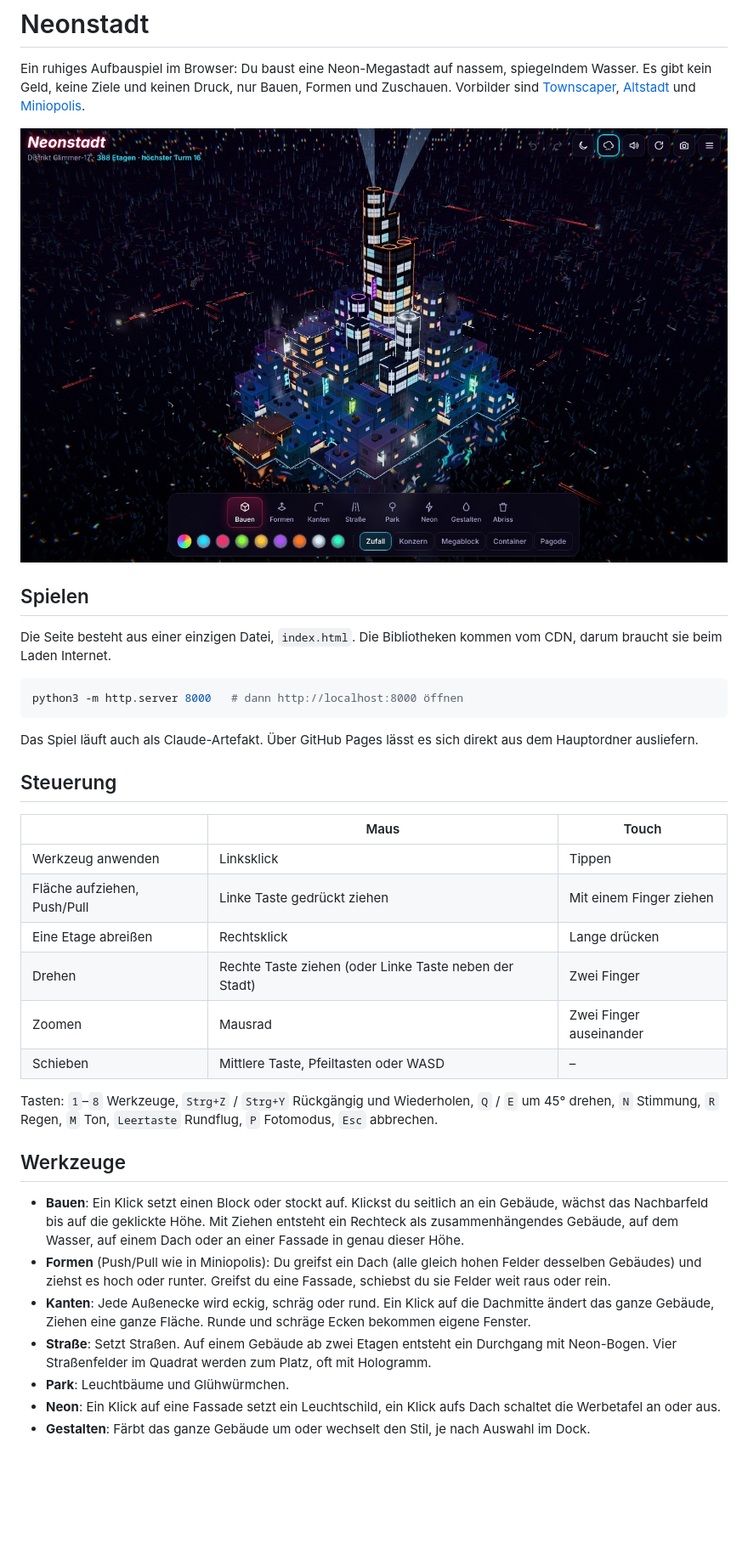
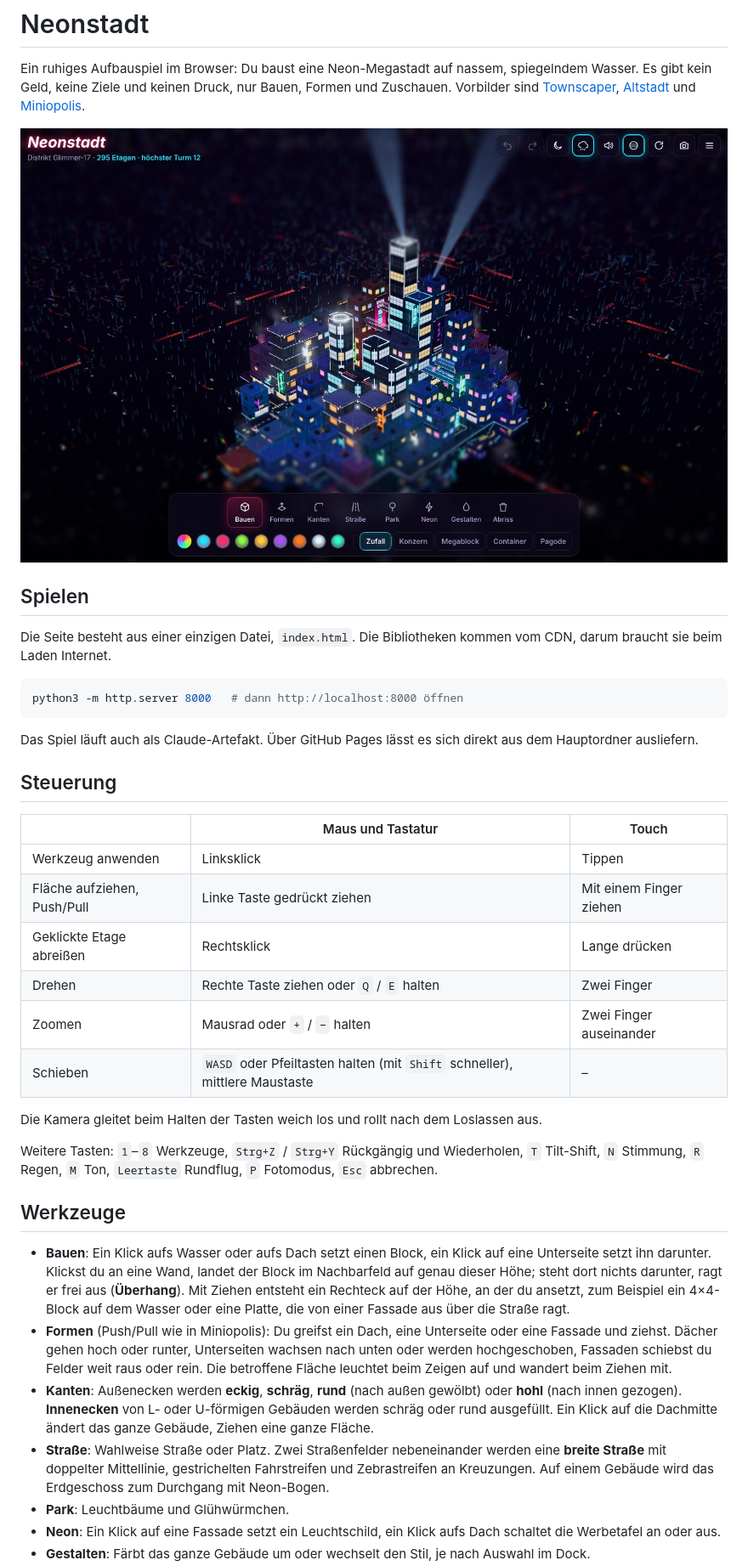
Before and after one commit to tomkpunkt/neoncity, a Markdown page: README.md, the part around one of its changes. Shown at 85% size. Rendered like a GitHub page; pictures changed too: docs/vorschau.jpg; blank space fills up the shorter version.

```diff
--- a/README.md
+++ b/README.md
@@ -16,23 +16,25 @@ Das Spiel läuft auch als Claude-Artefakt. Über GitHub Pages lässt es sich dir
 
 ## Steuerung
 
-| | Maus | Touch |
+| | Maus und Tastatur | Touch |
 |---|---|---|
 | Werkzeug anwenden | Linksklick | Tippen |
 | Fläche aufziehen, Push/Pull | Linke Taste gedrückt ziehen | Mit einem Finger ziehen |
-| Eine Etage abreißen | Rechtsklick | Lange drücken |
-| Drehen | Rechte Taste ziehen (oder Linke Taste neben der Stadt) | Zwei Finger |
-| Zoomen | Mausrad | Zwei Finger auseinander |
-| Schieben | Mittlere Taste, Pfeiltasten oder WASD | – |
+| Geklickte Etage abreißen | Rechtsklick | Lange drücken |
+| Drehen | Rechte Taste ziehen oder `Q` / `E` halten | Zwei Finger |
+| Zoomen | Mausrad oder `+` / `−` halten | Zwei Finger auseinander |
+| Schieben | `WASD` oder Pfeiltasten halten (mit `Shift` schneller), mittlere Maustaste | – |
 
-Tasten: `1`–`8` Werkzeuge, `Strg+Z` / `Strg+Y` Rückgängig und Wiederholen, `Q` / `E` um 45° drehen, `N` Stimmung, `R` Regen, `M` Ton, `Leertaste` Rundflug, `P` Fotomodus, `Esc` abbrechen.
+Die Kamera gleitet beim Halten der Tasten weich los und rollt nach dem Loslassen aus.
+
+Weitere Tasten: `1`–`8` Werkzeuge, `Strg+Z` / `Strg+Y` Rückgängig und Wiederholen, `T` Tilt-Shift, `N` Stimmung, `R` Regen, `M` Ton, `Leertaste` Rundflug, `P` Fotomodus, `Esc` abbrechen.
 
 ## Werkzeuge
 
-- **Bauen**: Ein Klick setzt einen Block oder stockt auf. Klickst du seitlich an ein Gebäude, wächst das Nachbarfeld bis auf die geklickte Höhe. Mit Ziehen entsteht ein Rechteck als zusammenhängendes Gebäude, auf dem Wasser, auf einem Dach oder an einer Fassade in genau dieser Höhe.
-- **Formen** (Push/Pull wie in Miniopolis): Du greifst ein Dach (alle gleich hohen Felder desselben Gebäudes) und ziehst es hoch oder runter. Greifst du eine Fassade, schiebst du sie Felder weit raus oder rein.
-- **Kanten**: Jede Außenecke wird eckig, schräg oder rund. Ein Klick auf die Dachmitte ändert das ganze Gebäude, Ziehen eine ganze Fläche. Runde und schräge Ecken bekommen eigene Fenster.
-- **Straße**: Setzt Straßen. Auf einem Gebäude ab zwei Etagen entsteht ein Durchgang mit Neon-Bogen. Vier Straßenfelder im Quadrat werden zum Platz, oft mit Hologramm.
+- **Bauen**: Ein Klick aufs Wasser oder aufs Dach setzt einen Block, ein Klick auf eine Unterseite setzt ihn darunter. Klickst du an eine Wand, landet der Block im Nachbarfeld auf genau dieser Höhe; steht dort nichts darunter, ragt er frei aus (**Überhang**). Mit Ziehen entsteht ein Rechteck auf der Höhe, an der du ansetzt, zum Beispiel ein 4×4-Block auf dem Wasser oder eine Platte, die von einer Fassade aus über die Straße ragt.
+- **Formen** (Push/Pull wie in Miniopolis): Du greifst ein Dach, eine Unterseite oder eine Fassade und ziehst. Dächer gehen hoch oder runter, Unterseiten wachsen nach unten oder werden hochgeschoben, Fassaden schiebst du Felder weit raus oder rein. Die betroffene Fläche leuchtet beim Zeigen auf und wandert beim Ziehen mit.
+- **Kanten**: Außenecken werden **eckig**, **schräg**, **rund** (nach außen gewölbt) oder **hohl** (nach innen gezogen). **Innenecken** von L- oder U-förmigen Gebäuden werden schräg oder rund ausgefüllt. Ein Klick auf die Dachmitte ändert das ganze Gebäude, Ziehen eine ganze Fläche.
+- **Straße**: Wahlweise Straße oder Platz. Zwei Straßenfelder nebeneinander werden eine **breite Straße** mit doppelter Mittellinie, gestrichelten Fahrstreifen und Zebrastreifen an Kreuzungen. Auf einem Gebäude wird das Erdgeschoss zum Durchgang mit Neon-Bogen.
 - **Park**: Leuchtbäume und Glühwürmchen.
 - **Neon**: Ein Klick auf eine Fassade setzt ein Leuchtschild, ein Klick aufs Dach schaltet die Werbetafel an oder aus.
 - **Gestalten**: Färbt das ganze Gebäude um oder wechselt den Stil, je nach Auswahl im Dock.
```
Also changed, not shown: other parts of README.md (+34 -17 lines), docs/nah.jpg, 2 other files.
